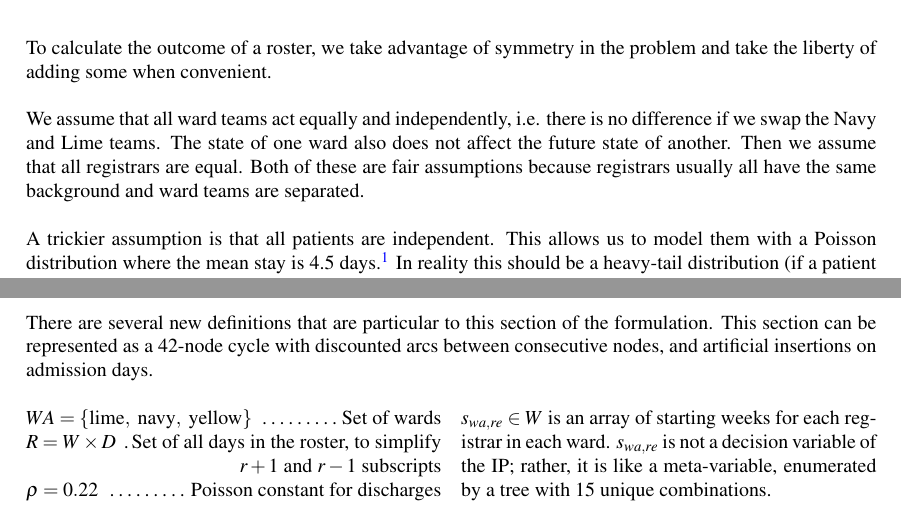
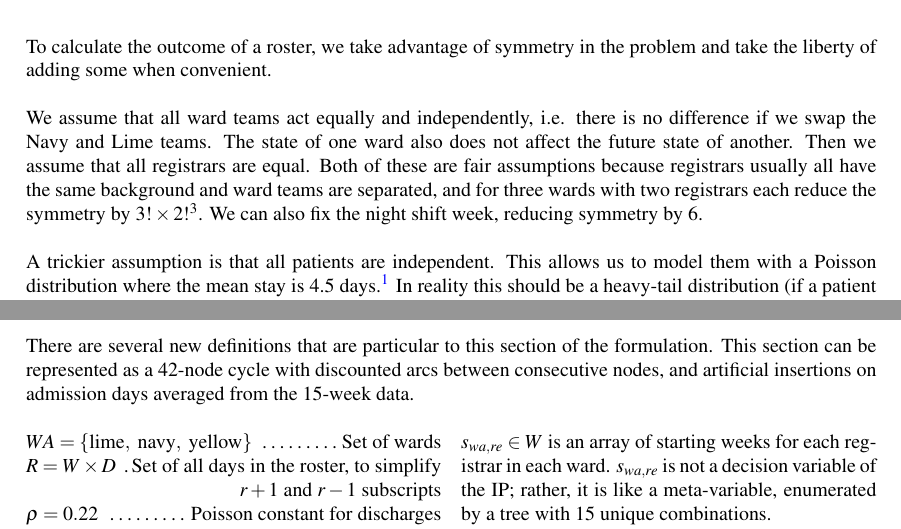
Before and after one commit to loganbwu/ENGSCI-355-Project-1, a LaTeX paper (Report/group-4.tex): two parts of pages 2 and 5 of 6, joined at a grey line, cut so that both start at the same text. Compiled offline with pdfLaTeX.

Commit message:
Add note about symmetry

```diff
--- a/Report/group-4.tex
+++ b/Report/group-4.tex
@@ -85,7 +85,7 @@ This linear program generates feasible rostering solutions with the aim of minim
 
 To calculate the outcome of a roster, we take advantage of symmetry in the problem and take the liberty of adding some when convenient.
 
-We assume that all ward teams act equally and independently, i.e. there is no difference if we swap the Navy and Lime teams. The state of one ward also does not affect the future state of another. Then we assume that all registrars are equal. Both of these are fair assumptions because registrars usually all have the same background and ward teams are separated.
+We assume that all ward teams act equally and independently, i.e. there is no difference if we swap the Navy and Lime teams. The state of one ward also does not affect the future state of another. Then we assume that all registrars are equal. Both of these are fair assumptions because registrars usually all have the same background and ward teams are separated, and for three wards with two registrars each reduce the symmetry by $3!\times2!^3$. We can also fix the night shift week, reducing symmetry by 6.
 
 A trickier assumption is that all patients are independent. This allows us to model them with a Poisson distribution where the mean stay is 4.5 days.\footnote{Weiss, A. J. and Elixhauser, A. (2014). \emph{Overview of Hospital Stays in the United States, 2012}.\\Retrieved from \emph{https://www.hcup-us.ahrq.gov/reports/statbriefs/sb180-Hospitalizations-United-States-2012.pdf}} In reality this should be a heavy-tail distribution (if a patient is going to stay for a while, they will be there for a \emph{long} time), but the memoryless property is a convenient approximation.
 
@@ -206,7 +206,7 @@ No two consecutive weekends can pass without a weekend off being forced.
 
 \subsection{Objective Parameters}
 
-There are several new definitions that are particular to this section of the formulation. This section can be represented as a 42-node cycle with discounted arcs between consecutive nodes, and artificial insertions on admission days.
+There are several new definitions that are particular to this section of the formulation. This section can be represented as a 42-node cycle with discounted arcs between consecutive nodes, and artificial insertions on admission days averaged from the 15-week data.
 
 \begin{multicols}{2}
 \begin{flushright}
```
Also changed, not shown: Report/group-4.pdf, Report/group-4.tex (2 more changed lines).
